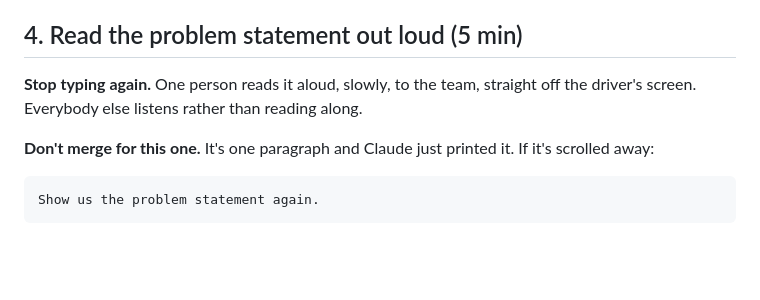
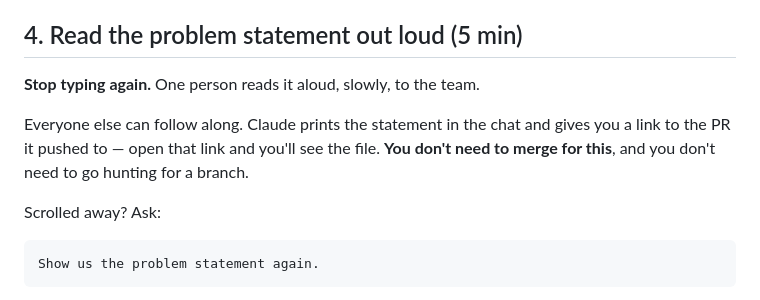
Before and after one commit to LMU-GLP/2026-sdg-13, a Markdown page: session-2.md, the part around the change. Rendered like a GitHub page; blank space fills up the shorter version.

````diff
--- a/session-2.md
+++ b/session-2.md
@@ -189,11 +189,14 @@ Argue about this. The region is a real choice and you have evidence for both.
 
 ## 4. Read the problem statement out loud (5 min)
 
-**Stop typing again.** One person reads it aloud, slowly, to the team, straight
-off the driver's screen. Everybody else listens rather than reading along.
+**Stop typing again.** One person reads it aloud, slowly, to the team.
 
-**Don't merge for this one.** It's one paragraph and Claude just printed it. If
-it's scrolled away:
+Everyone else can follow along. Claude prints the statement in the chat and
+gives you a link to the PR it pushed to — open that link and you'll see the
+file. **You don't need to merge for this**, and you don't need to go hunting
+for a branch.
+
+Scrolled away? Ask:
 
 ```
 Show us the problem statement again.
````
